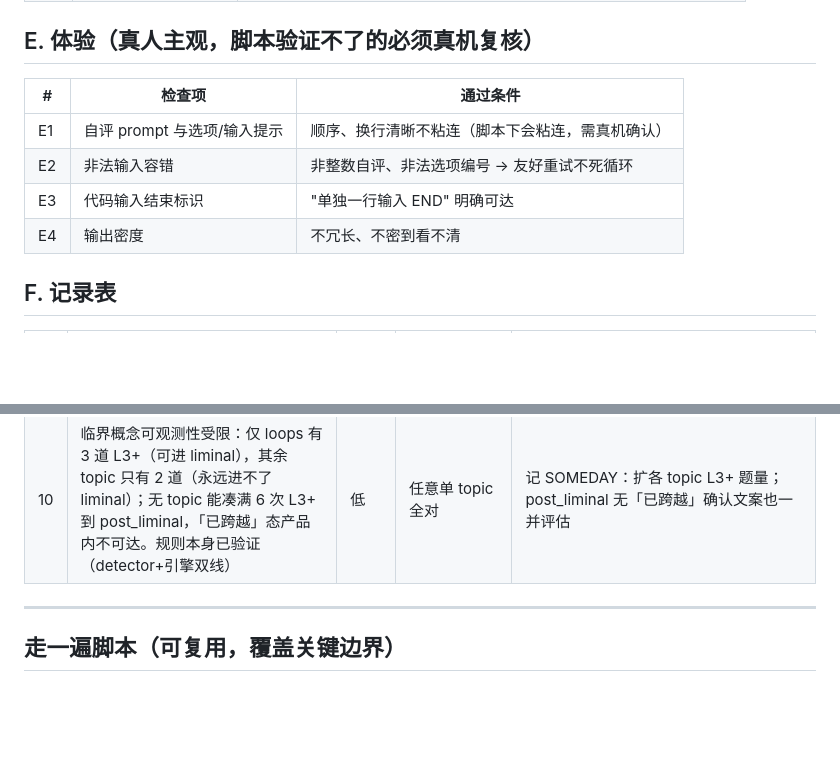
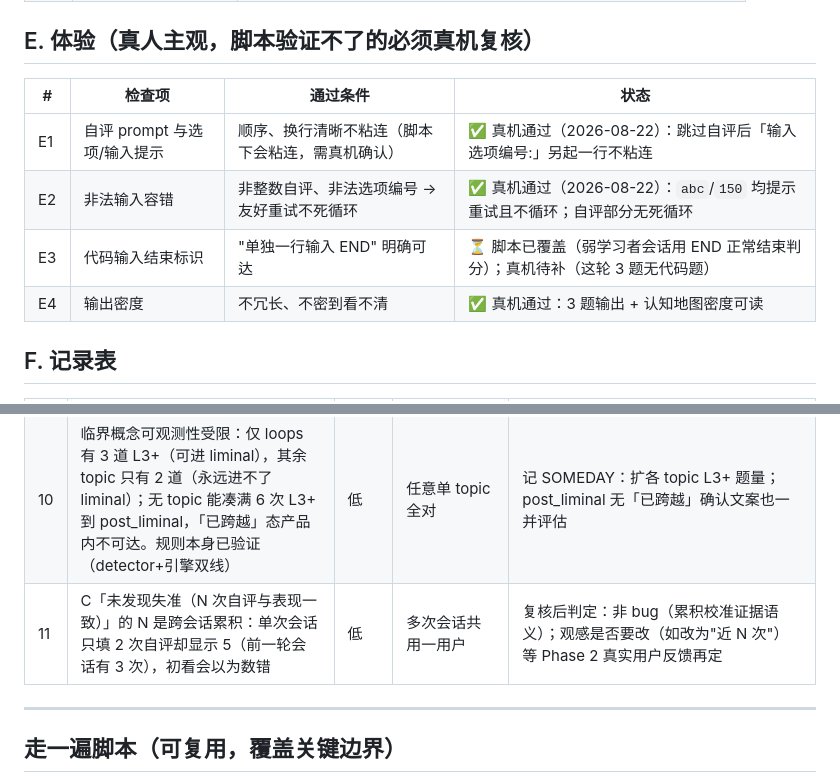
Before and after one commit to cnbison/CogMirror, a Markdown page: SELF-TEST-CHECKLIST.md, 2 parts joined by grey strips. GitHub-like rendering; blank space fills up the shorter version.

Commit message:
docs(checklist): E1/E2 真机复核通过（2026-08-22），E3 脚本已覆盖真机待补
E1：跳过自评后「输入选项编号:」另起一行不粘连（修复生效）。
E2：abc/150 友好重试不死循环。
F 表第 11 行：C「未发现失准（N 次）」的 N 为跨会话累积（同一用户跑两次
会话 = 3+2 次自评），复核后判定非 bug，观感问题等 Phase 2 真实用户再定。

Co-Authored-By: Claude Opus 4.7 <noreply@anthropic.com>

```diff
--- a/SELF-TEST-CHECKLIST.md
+++ b/SELF-TEST-CHECKLIST.md
@@ -50,12 +50,12 @@
 
 ## E. 体验（真人主观，脚本验证不了的必须真机复核）
 
-| # | 检查项 | 通过条件 |
-|---|---|---|
-| E1 | 自评 prompt 与选项/输入提示 | 顺序、换行清晰不粘连（脚本下会粘连，需真机确认） |
-| E2 | 非法输入容错 | 非整数自评、非法选项编号 → 友好重试不死循环 |
-| E3 | 代码输入结束标识 | "单独一行输入 END" 明确可达 |
-| E4 | 输出密度 | 不冗长、不密到看不清 |
+| # | 检查项 | 通过条件 | 状态 |
+|---|---|---|---|
+| E1 | 自评 prompt 与选项/输入提示 | 顺序、换行清晰不粘连（脚本下会粘连，需真机确认） | ✅ 真机通过（2026-08-22）：跳过自评后「输入选项编号:」另起一行不粘连 |
+| E2 | 非法输入容错 | 非整数自评、非法选项编号 → 友好重试不死循环 | ✅ 真机通过（2026-08-22）：`abc`/`150` 均提示重试且不循环；自评部分无死循环 |
+| E3 | 代码输入结束标识 | "单独一行输入 END" 明确可达 | ⏳ 脚本已覆盖（弱学习者会话用 END 正常结束判分）；真机待补（这轮 3 题无代码题） |
+| E4 | 输出密度 | 不冗长、不密到看不清 | ✅ 真机通过：3 题输出 + 认知地图密度可读 |
 
 ## F. 记录表
 
@@ -71,6 +71,7 @@
 | 8 | 伪自信计数与列表不一致：C 说「发现 8 处失准」但只列 5 条（`[-5:]` 截断） | 中 | 8+ 处伪自信命中 | 修：全量列出，已加 6 命中端到端测试 |
 | 9 | 一句话建议露出原始英文 id「python.recursion」，新手看不懂 | 中 | 最弱 topic 为英文 id | 修：TOPIC_LABELS 中文短名，已加端到端 + 单元测试 |
 | 10 | 临界概念可观测性受限：仅 loops 有 3 道 L3+（可进 liminal），其余 topic 只有 2 道（永远进不了 liminal）；无 topic 能凑满 6 次 L3+ 到 post_liminal，「已跨越」态产品内不可达。规则本身已验证（detector+引擎双线） | 低 | 任意单 topic 全对 | 记 SOMEDAY：扩各 topic L3+ 题量；post_liminal 无「已跨越」确认文案也一并评估 |
+| 11 | C「未发现失准（N 次自评与表现一致）」的 N 是跨会话累积：单次会话只填 2 次自评却显示 5（前一轮会话有 3 次），初看会以为数错 | 低 | 多次会话共用一用户 | 复核后判定：非 bug（累积校准证据语义）；观感是否要改（如改为"近 N 次"）等 Phase 2 真实用户反馈再定 |
 
 ---
 
```
